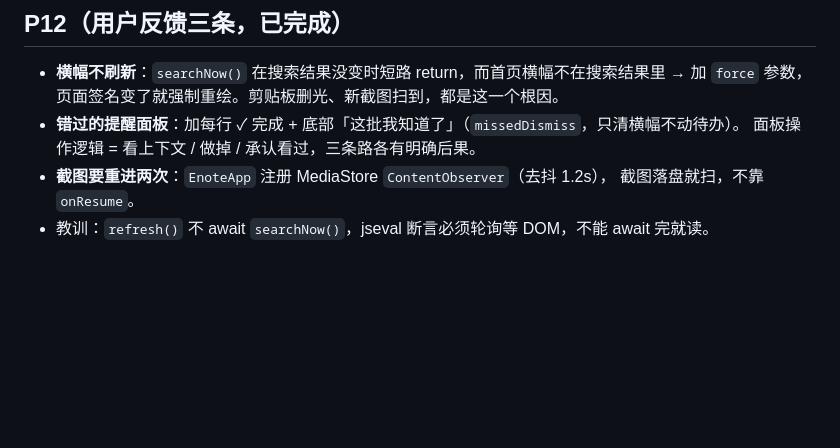
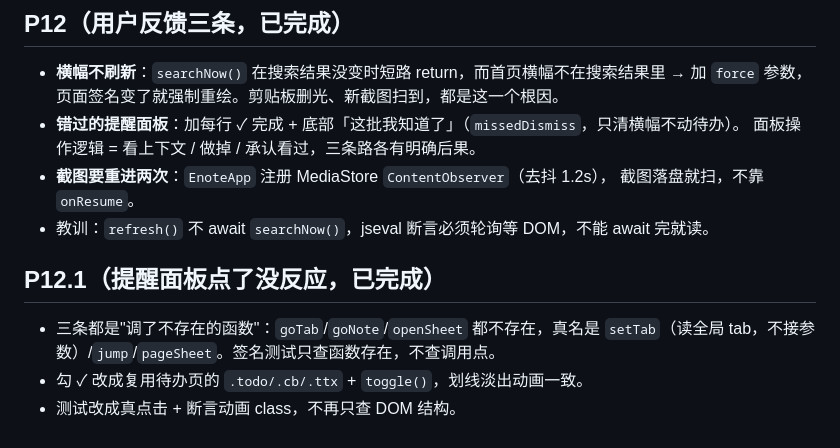
Before and after one commit to atfa/eNote, a Markdown page: plan.md, the part around the change. GitHub-like rendering; blank space fills up the shorter version.

```diff
--- a/plan.md
+++ b/plan.md
@@ -540,3 +540,9 @@ Java 侧新增：`ClipWatchService`（无障碍服务，后台读剪贴板 + 常
 * **截图要重进两次**：`EnoteApp` 注册 MediaStore `ContentObserver`（去抖 1.2s），
   截图落盘就扫，不靠 `onResume`。
 * 教训：`refresh()` 不 await `searchNow()`，jseval 断言必须轮询等 DOM，不能 await 完就读。
+
+## P12.1（提醒面板点了没反应，已完成）
+* 三条都是"调了不存在的函数"：`goTab`/`goNote`/`openSheet` 都不存在，真名是
+  `setTab`（读全局 tab，不接参数）/`jump`/`pageSheet`。签名测试只查函数存在，不查调用点。
+* 勾 ✓ 改成复用待办页的 `.todo/.cb/.ttx` + `toggle()`，划线淡出动画一致。
+* 测试改成真点击 + 断言动画 class，不再只查 DOM 结构。
```
Also changed, not shown: CHANGELOG.md (+17 -0 lines), README.md (+1 -1 lines), docs/shots/p12-missed-ops.png, 3 other files.
